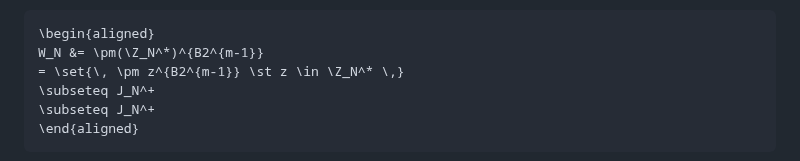
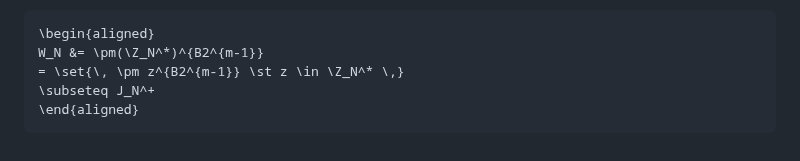
Before and after one commit to StefanKarpinski/HyperLogLogOverRSA.jl, a Markdown page: docs/src/05-security-analysis.md, the part around the change. Rendered like a GitHub page.

````diff
--- a/docs/src/05-security-analysis.md
+++ b/docs/src/05-security-analysis.md
@@ -38,7 +38,6 @@ Since the Jacobi symbol only takes $±1$ values in $\Z_N^*$, $J_N^- = \Z_N^* \se
 \begin{aligned}
 W_N &= \pm(\Z_N^*)^{B2^{m-1}}
 = \set{\, \pm z^{B2^{m-1}} \st z \in \Z_N^* \,}
-\subseteq J_N^+
 \subseteq J_N^+
 \end{aligned}
 ```
````
Also changed, not shown: docs/src/04-hyperloglog-over-rsa.md (+0 -1 lines).
